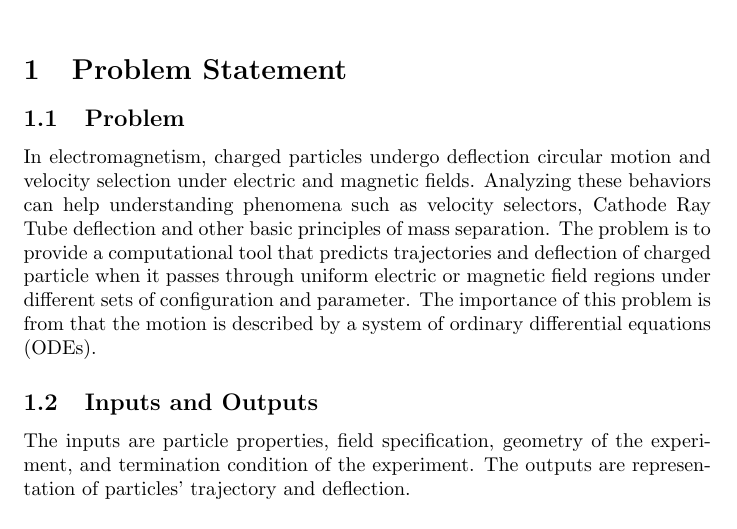
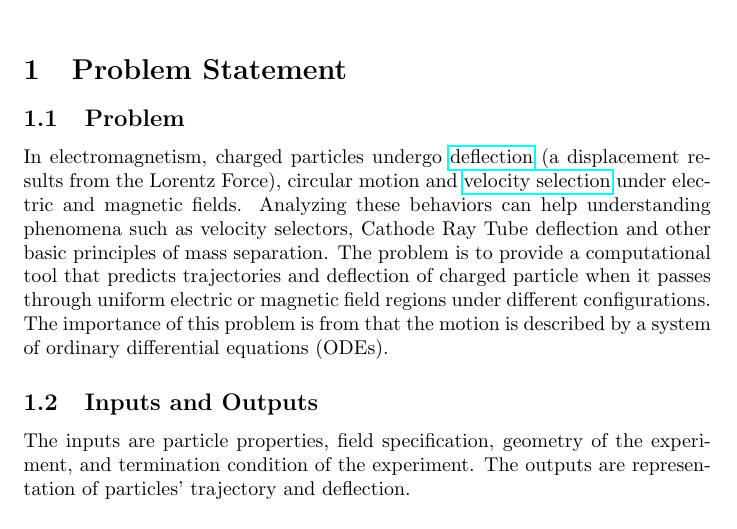
Before and after one commit to JoeZZG/CAS741, a LaTeX document (docs/ProblemStatementAndGoals/ProblemStatement.tex): part of page 1 of 2, cut so that both start at the same text. Compiled offline with pdfLaTeX; a LaTeX package or settings file that is missing is left out.

Commit message:
Enhance problem statement with hyperlinks and clarity
Updated the problem statement to include hyperlinks for deflection and velocity selection, and clarified the importance of the computational tool.

```diff
--- a/docs/ProblemStatementAndGoals/ProblemStatement.tex
+++ b/docs/ProblemStatementAndGoals/ProblemStatement.tex
@@ -32,12 +32,12 @@
 
 \subsection{Problem}
 
-In electromagnetism, charged particles undergo deflection circular motion and
-velocity selection under electric and magnetic fields. Analyzing these behaviors
+In electromagnetism, charged particles undergo \href{https://cmms.triumf.ca/~jess/lab/9/node2.html}{deflection} (a displacement results from the Lorentz Force), circular motion and
+\href{https://physics.bu.edu/~duffy/Ejs/EP_chapter19/Velocity_Selector_v1d_Intro\%201.html}{velocity selection} under electric and magnetic fields. Analyzing these behaviors
 can help understanding phenomena such as velocity selectors, Cathode Ray
 Tube deflection and other basic principles of mass separation. The problem is to
 provide a computational tool that predicts trajectories and deflection of charged
-particle when it passes through uniform electric or magnetic field regions under different sets of configuration and parameter. The importance
+particle when it passes through uniform electric or magnetic field regions under different configurations. The importance
 of this problem is from that the motion is described by a system of ordinary
 differential equations (ODEs).
 
```
